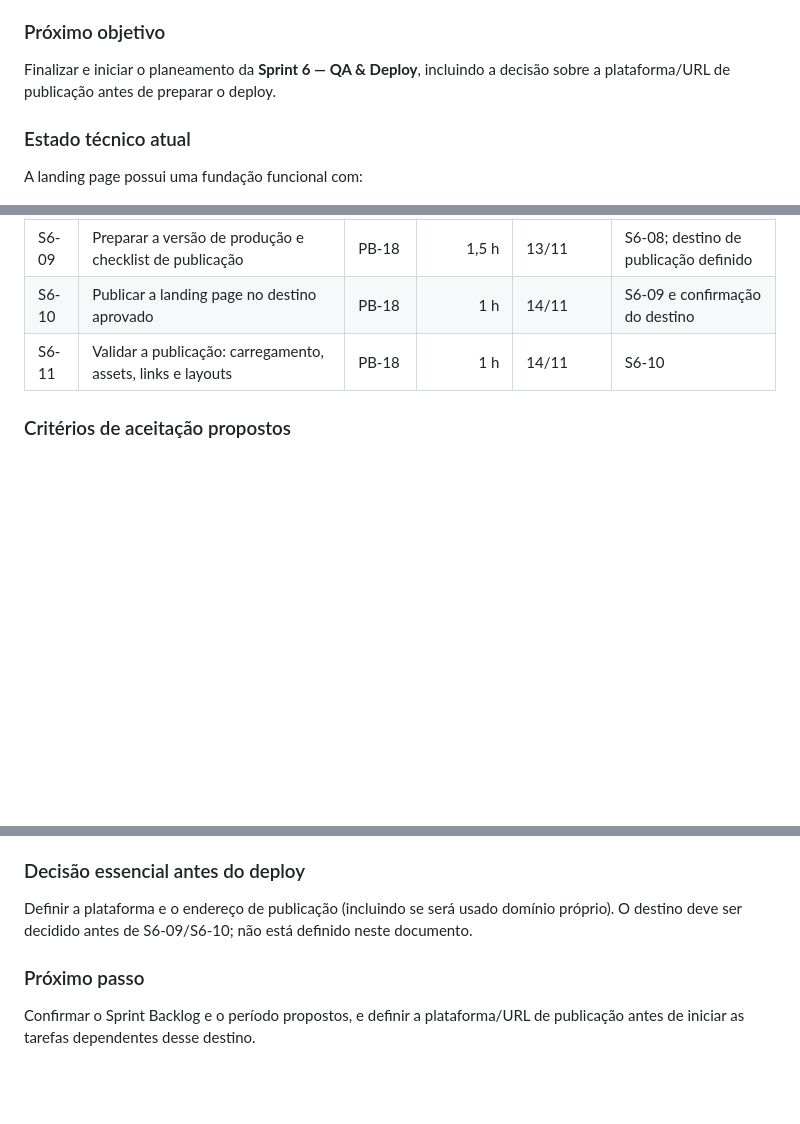
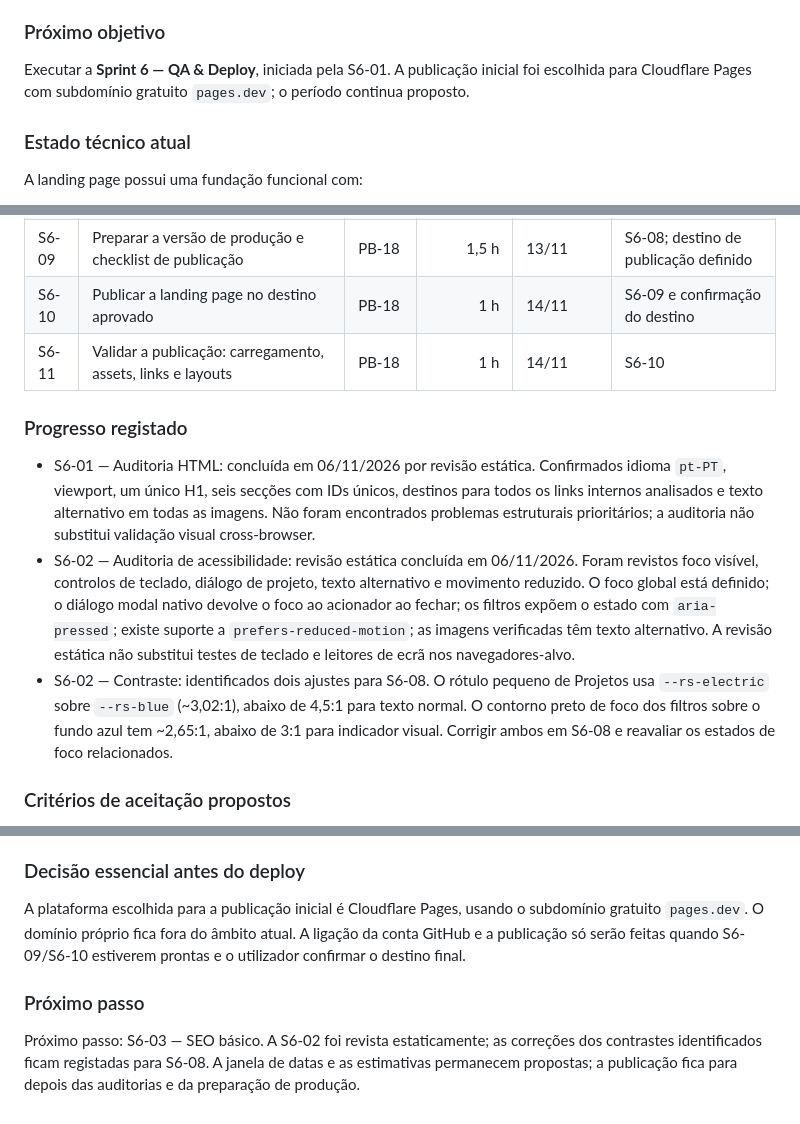
Before and after one commit to ronaldoLS/rs-studio, a Markdown page: docs/RS-STUDIO-PROJECT.md, 3 parts joined by grey strips. Drawn GitHub-style; blank space fills up the shorter version.

Commit message:
Select Cloudflare Pages for Sprint 6

```diff
--- a/docs/RS-STUDIO-PROJECT.md
+++ b/docs/RS-STUDIO-PROJECT.md
@@ -1062,7 +1062,7 @@ O Sprint Backlog deve definir, quando aplicável:
 
 ### Próximo objetivo
 
-Finalizar e iniciar o planeamento da **Sprint 6 — QA & Deploy**, incluindo a decisão sobre a plataforma/URL de publicação antes de preparar o deploy.
+Executar a **Sprint 6 — QA & Deploy**, iniciada pela S6-01. A publicação inicial foi escolhida para Cloudflare Pages com subdomínio gratuito `pages.dev`; o período continua proposto.
 
 ### Estado técnico atual
 
@@ -1387,6 +1387,12 @@ O utilizador não indicou pontos adicionais para registar nem ações de melhori
 | S6-10 | Publicar a landing page no destino aprovado | PB-18 | 1 h | 14/11 | S6-09 e confirmação do destino |
 | S6-11 | Validar a publicação: carregamento, assets, links e layouts | PB-18 | 1 h | 14/11 | S6-10 |
 
+### Progresso registado
+
+- S6-01 — Auditoria HTML: concluída em 06/11/2026 por revisão estática. Confirmados idioma `pt-PT`, viewport, um único H1, seis secções com IDs únicos, destinos para todos os links internos analisados e texto alternativo em todas as imagens. Não foram encontrados problemas estruturais prioritários; a auditoria não substitui validação visual cross-browser.
+- S6-02 — Auditoria de acessibilidade: revisão estática concluída em 06/11/2026. Foram revistos foco visível, controlos de teclado, diálogo de projeto, texto alternativo e movimento reduzido. O foco global está definido; o diálogo modal nativo devolve o foco ao acionador ao fechar; os filtros expõem o estado com `aria-pressed`; existe suporte a `prefers-reduced-motion`; as imagens verificadas têm texto alternativo. A revisão estática não substitui testes de teclado e leitores de ecrã nos navegadores-alvo.
+- S6-02 — Contraste: identificados dois ajustes para S6-08. O rótulo pequeno de Projetos usa `--rs-electric` sobre `--rs-blue` (~3,02:1), abaixo de 4,5:1 para texto normal. O contorno preto de foco dos filtros sobre o fundo azul tem ~2,65:1, abaixo de 3:1 para indicador visual. Corrigir ambos em S6-08 e reavaliar os estados de foco relacionados.
+
 ### Critérios de aceitação propostos
 
 - A auditoria não identifica erros HTML ou problemas semânticos prioritários por corrigir.
@@ -1399,8 +1405,8 @@ O utilizador não indicou pontos adicionais para registar nem ações de melhori
 
 ### Decisão essencial antes do deploy
 
-Definir a plataforma e o endereço de publicação (incluindo se será usado domínio próprio). O destino deve ser decidido antes de S6-09/S6-10; não está definido neste documento.
+A plataforma escolhida para a publicação inicial é Cloudflare Pages, usando o subdomínio gratuito `pages.dev`. O domínio próprio fica fora do âmbito atual. A ligação da conta GitHub e a publicação só serão feitas quando S6-09/S6-10 estiverem prontas e o utilizador confirmar o destino final.
 
 ### Próximo passo
 
-Confirmar o Sprint Backlog e o período propostos, e definir a plataforma/URL de publicação antes de iniciar as tarefas dependentes desse destino.
+Próximo passo: S6-03 — SEO básico. A S6-02 foi revista estaticamente; as correções dos contrastes identificados ficam registadas para S6-08. A janela de datas e as estimativas permanecem propostas; a publicação fica para depois das auditorias e da preparação de produção.
```
Also changed, not shown: other parts of docs/RS-STUDIO-PROJECT.md (+3 -3 lines).
